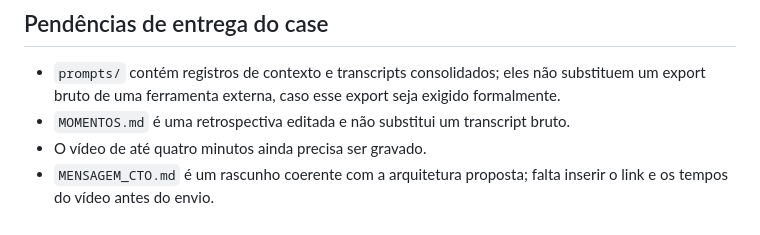
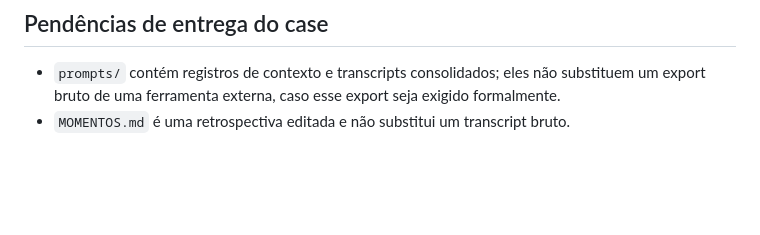
Before and after one commit to joaomaniaudet/CaseBarteMegale, a Markdown page: README.md, the part around the change. GitHub-like rendering; blank space fills up the shorter version.

Commit message:
Atualiza pendências da entrega

```diff
--- a/README.md
+++ b/README.md
@@ -429,5 +429,3 @@ oficiais, o código, os testes, as configurações, os fluxos e as apresentaçõ
 
 - `prompts/` contém registros de contexto e transcripts consolidados; eles não substituem um export bruto de uma ferramenta externa, caso esse export seja exigido formalmente.
 - `MOMENTOS.md` é uma retrospectiva editada e não substitui um transcript bruto.
-- O vídeo de até quatro minutos ainda precisa ser gravado.
-- `MENSAGEM_CTO.md` é um rascunho coerente com a arquitetura proposta; falta inserir o link e os tempos do vídeo antes do envio.
```
